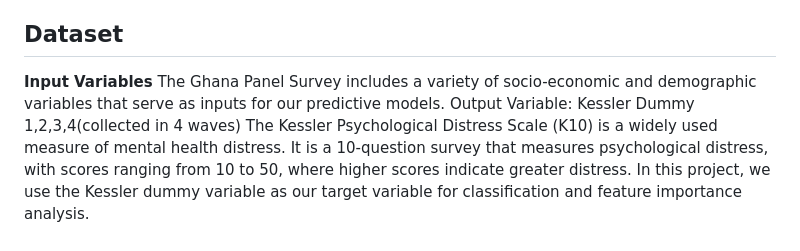
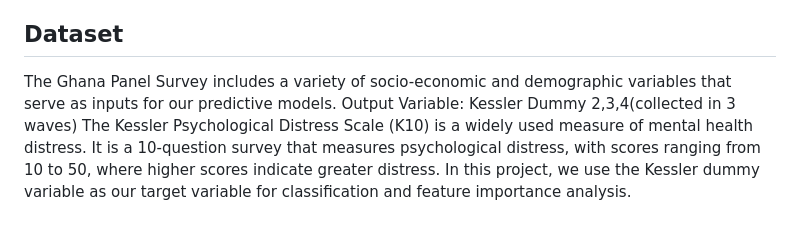
Before and after one commit to sailajabobburi/Predicting-Mental-Health-from-Socio-Economic-Variables, a Markdown page: README.md, the part around the change. Rendered like a GitHub page.

```diff
--- a/README.md
+++ b/README.md
@@ -16,9 +16,8 @@ This project utilizes the **Ghana Panel Survey** dataset to benchmark multiple *
 - **Feature Engineering**: Address gender-based missing values and create generalized features to improve model robustness.
 
 ## Dataset
-**Input Variables**
 The Ghana Panel Survey includes a variety of socio-economic and demographic variables that serve as inputs for our predictive models.
-Output Variable: Kessler Dummy 1,2,3,4(collected in 4 waves)
+Output Variable: Kessler Dummy 2,3,4(collected in 3 waves)
 The Kessler Psychological Distress Scale (K10) is a widely used measure of mental health distress. It is a 10-question survey that measures psychological distress, with scores ranging from 10 to 50, where higher scores indicate greater distress. In this project, we use the Kessler dummy variable as our target variable for classification and feature importance analysis.
 
 ## Installation
```
